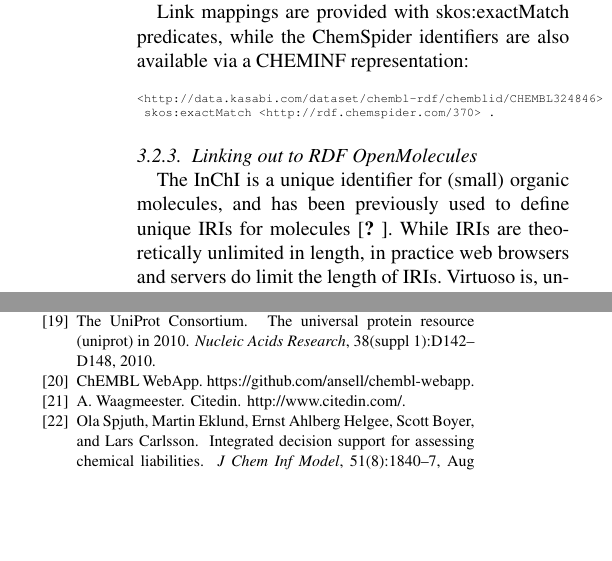
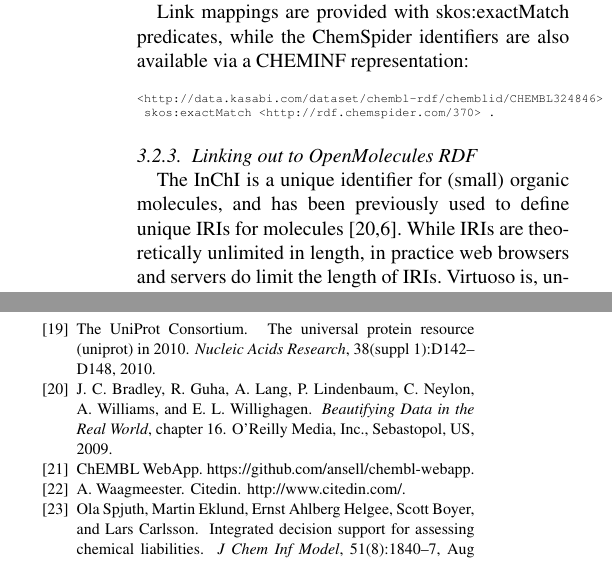
Before and after one commit to egonw/chembl-rdf-paper, a LaTeX document (article.tex, which reads article.bib): two parts of the columns of pages 5 and 7 of 7, joined at a grey line, cut so that both start at the same text, the shorter picture padded with empty space. Compiled offline with pdfLaTeX.

Commit message:
Consistent referal to OpenMolecules RDF

```diff
--- a/article.bib
+++ b/article.bib
@@ -500,0 +506 @@ CONCLUSIONS: A novel computational toxicity assessment platform was generated fr
+    chapter = {16},
@@ -500,0 +514,6 @@ CONCLUSIONS: A novel computational toxicity assessment platform was generated fr
+    priority = {0},
+    publisher = {O'Reilly Media, Inc.},
+    title = {Beautifying Data in the Real World},
+    url = {http://precedings.nature.com/documents/4918/version/1},
+    year = {2009}
+}
--- a/article.tex
+++ b/article.tex
@@ -456,10 +456,10 @@ are also available via a CHEMINF representation:
 \end{verbatim}
 \end{tiny}
 
-\subsubsection{Linking out to RDF OpenMolecules}
+\subsubsection{Linking out to OpenMolecules RDF}
 
 The InChI is a unique identifier for (small) organic molecules, and has been previously used
-to define unique IRIs for molecules~\cite{???}. While IRIs are theoretically unlimited in length,
+to define unique IRIs for molecules~\cite{Bradley2009,Willighagen2011}. While IRIs are theoretically unlimited in length,
 in practice web browsers and servers do limit the length of IRIs. Virtuoso is, unfortunately,
 a system which supports only IRIs of up to a certain length. Therefore, only for smaller molecules
 InChI-based links are created. Almost 1.3 million links are created, looking like:
```
Also changed, not shown: article.bib (12 more changed lines), article.tex (2 more changed lines), 1 other file.
